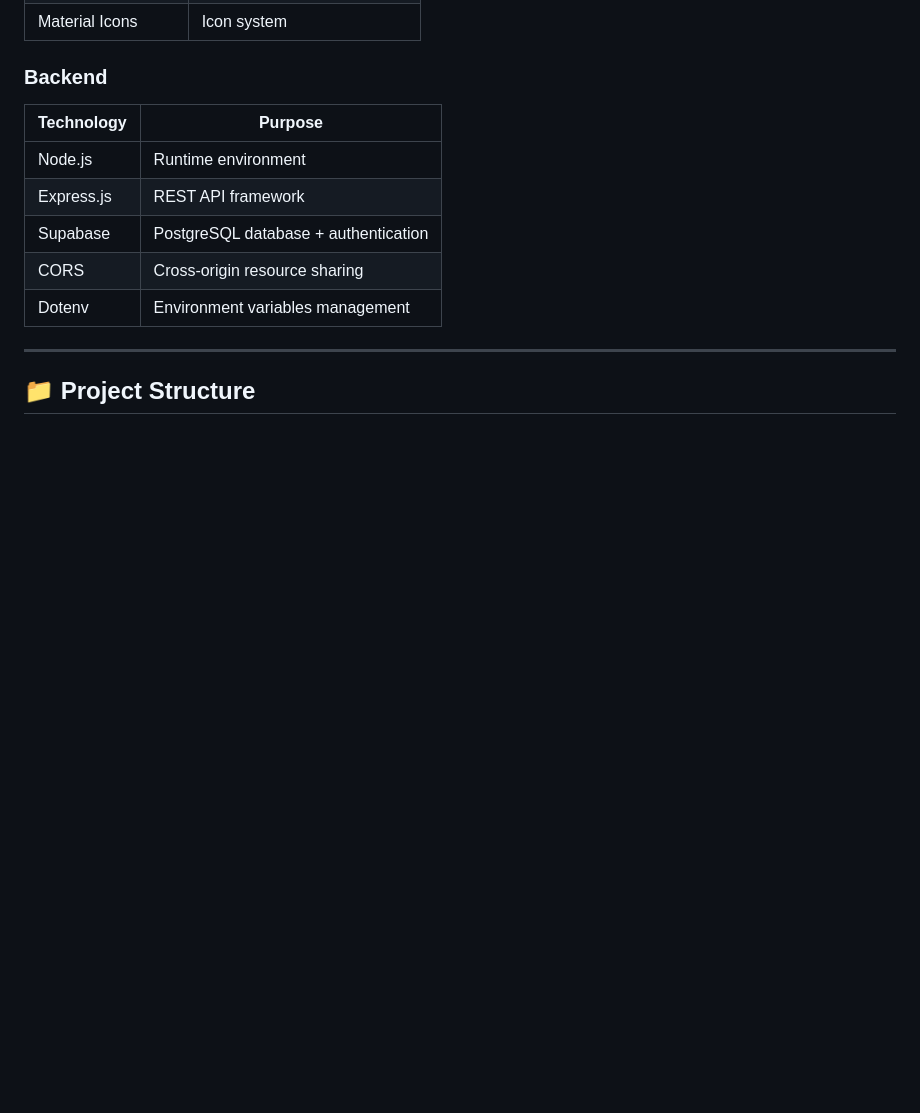
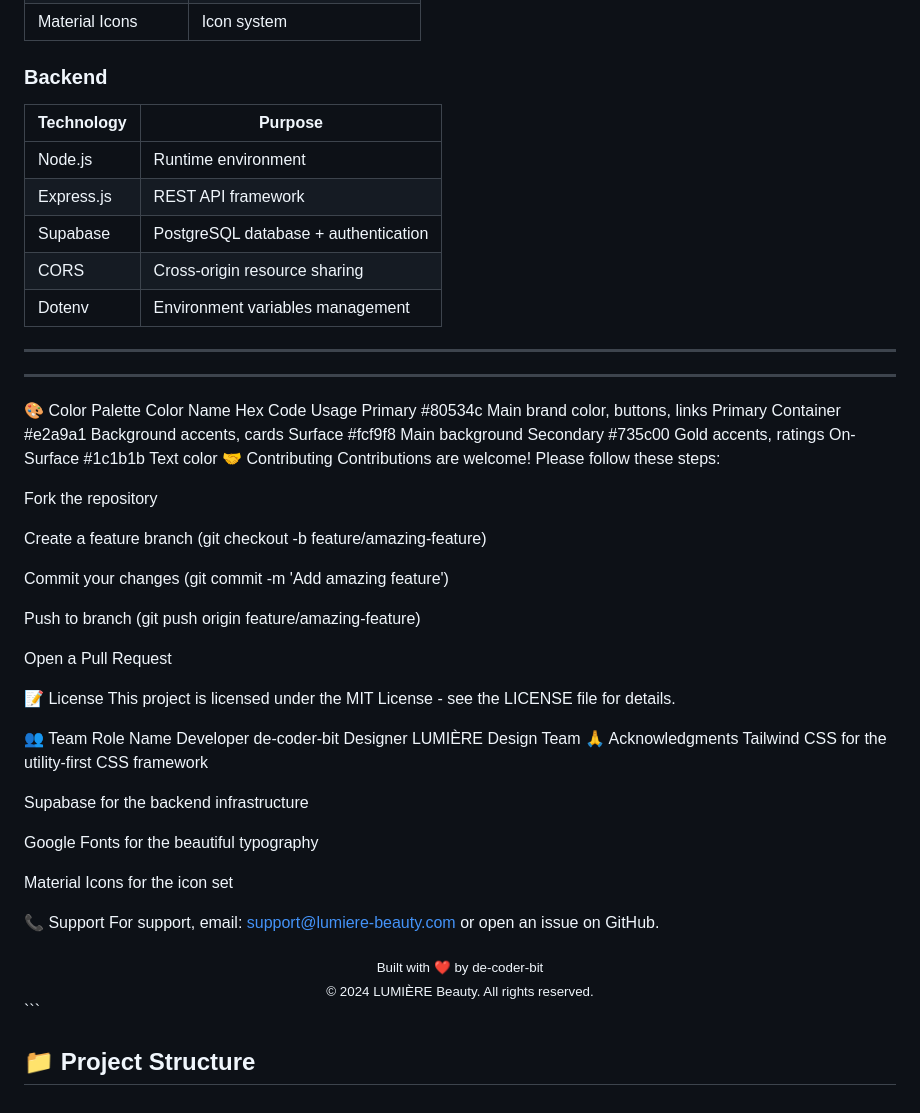
Before and after one commit to de-coder-bit/Lumiere-beauty-app, a Markdown page: README.md, the part around the change. Drawn GitHub-style; blank space fills up the shorter version.

Commit message:
Enhance README with project details and guidelines
Added color palette, contributing guidelines, license information, team details, acknowledgments, and support contact in README.

````diff
--- a/README.md
+++ b/README.md
@@ -86,4 +86,48 @@
 
 ---
 
+---
+
+🎨 Color Palette
+Color Name	Hex Code	Usage
+Primary	#80534c	Main brand color, buttons, links
+Primary Container	#e2a9a1	Background accents, cards
+Surface	#fcf9f8	Main background
+Secondary	#735c00	Gold accents, ratings
+On-Surface	#1c1b1b	Text color
+🤝 Contributing
+Contributions are welcome! Please follow these steps:
+
+Fork the repository
+
+Create a feature branch (git checkout -b feature/amazing-feature)
+
+Commit your changes (git commit -m 'Add amazing feature')
+
+Push to branch (git push origin feature/amazing-feature)
+
+Open a Pull Request
+
+📝 License
+This project is licensed under the MIT License - see the LICENSE file for details.
+
+👥 Team
+Role	Name
+Developer	de-coder-bit
+Designer	LUMIÈRE Design Team
+🙏 Acknowledgments
+Tailwind CSS for the utility-first CSS framework
+
+Supabase for the backend infrastructure
+
+Google Fonts for the beautiful typography
+
+Material Icons for the icon set
+
+📞 Support
+For support, email: support@lumiere-beauty.com or open an issue on GitHub.
+
+<div align="center"> <sub>Built with ❤️ by de-coder-bit</sub> <br/> <sub>© 2024 LUMIÈRE Beauty. All rights reserved.</sub> </div> ```
+
+
 ## 📁 Project Structure
````
